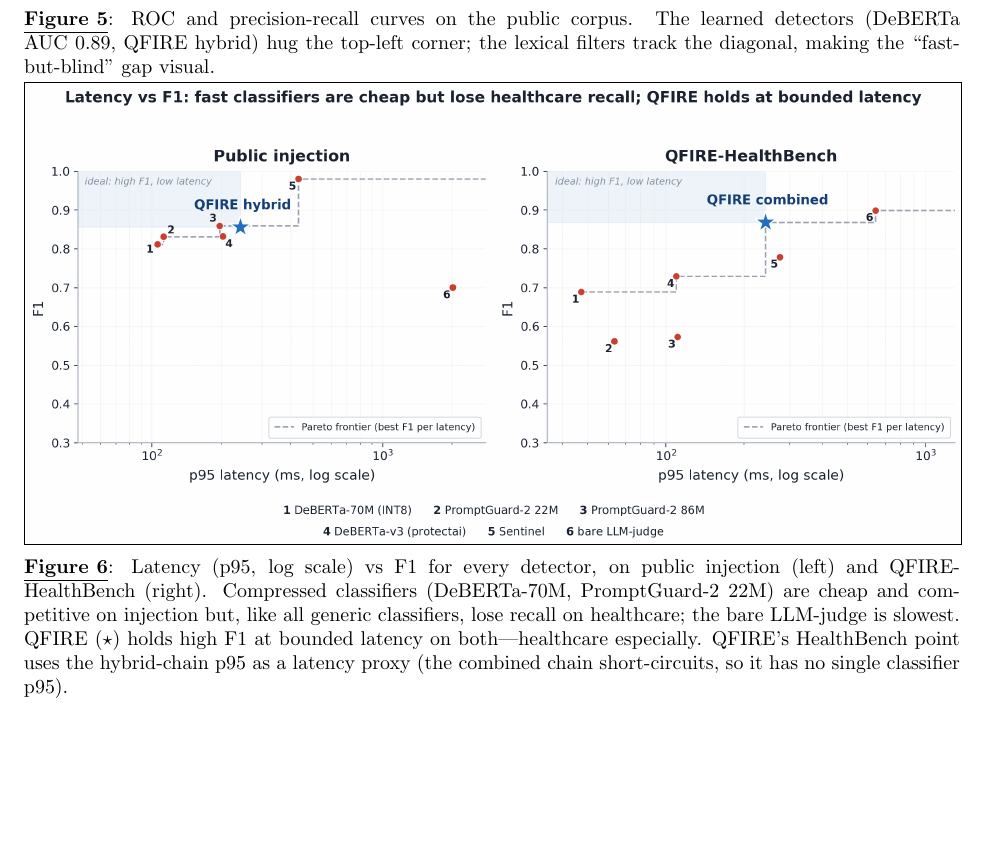
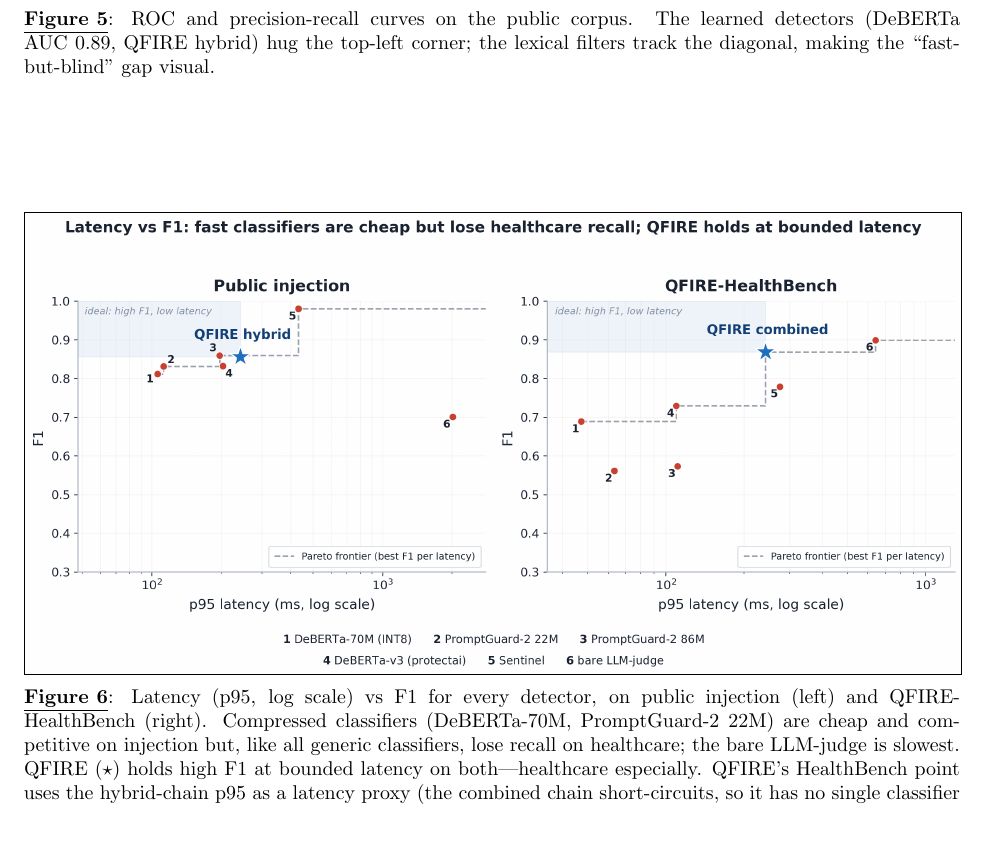
Before and after one commit to Task-force-for-AI-agents-in-Healthcare/qfire, a LaTeX document (paper/main.tex): part of page 12 of 36, cut so that both start at the same text. Compiled offline with pdfLaTeX.

Commit message:
paper: add vertical breathing room between figs 5 and 6 on page 12
The vfill distribution left the two panels close together with slack at the
top. Use float-page centering with an explicit 0.9in gap between the figures
so they spread down the page with balanced margins.

Co-Authored-By: Claude Opus 4.8 (1M context) <noreply@anthropic.com>

```diff
--- a/paper/main.tex
+++ b/paper/main.tex
@@ -767,7 +766,7 @@ injection but on healthcare scope and PHI, which we turn to next---and, as
 detectors (DeBERTa AUC~$0.89$, QFIRE hybrid) hug the top-left corner; the lexical
 filters track the diagonal, making the ``fast-but-blind'' gap visual.}
 \label{fig:rocpr}
-\vfill
+\vspace{0.9in}
 \includegraphics[width=\linewidth]{figs/latency_f1_frontier.png}
 \caption{Latency (p95, log scale) vs F1 for every detector, on public injection
 (left) and QFIRE-HealthBench (right). Compressed classifiers (DeBERTa-70M,
@@ -777,7 +776,6 @@ classifiers, lose recall on healthcare; the bare LLM-judge is slowest. QFIRE
 QFIRE's HealthBench point uses the hybrid-chain p95 as a latency proxy (the combined
 chain short-circuits, so it has no single classifier p95).}
 \label{fig:frontier}
-\vfill\null
 \end{figure}
 
 \subsection{Healthcare: the central result}\label{sec:healthcare-result}
```
Also changed, not shown: paper/main.pdf, paper/main.tex (1 more changed lines).
